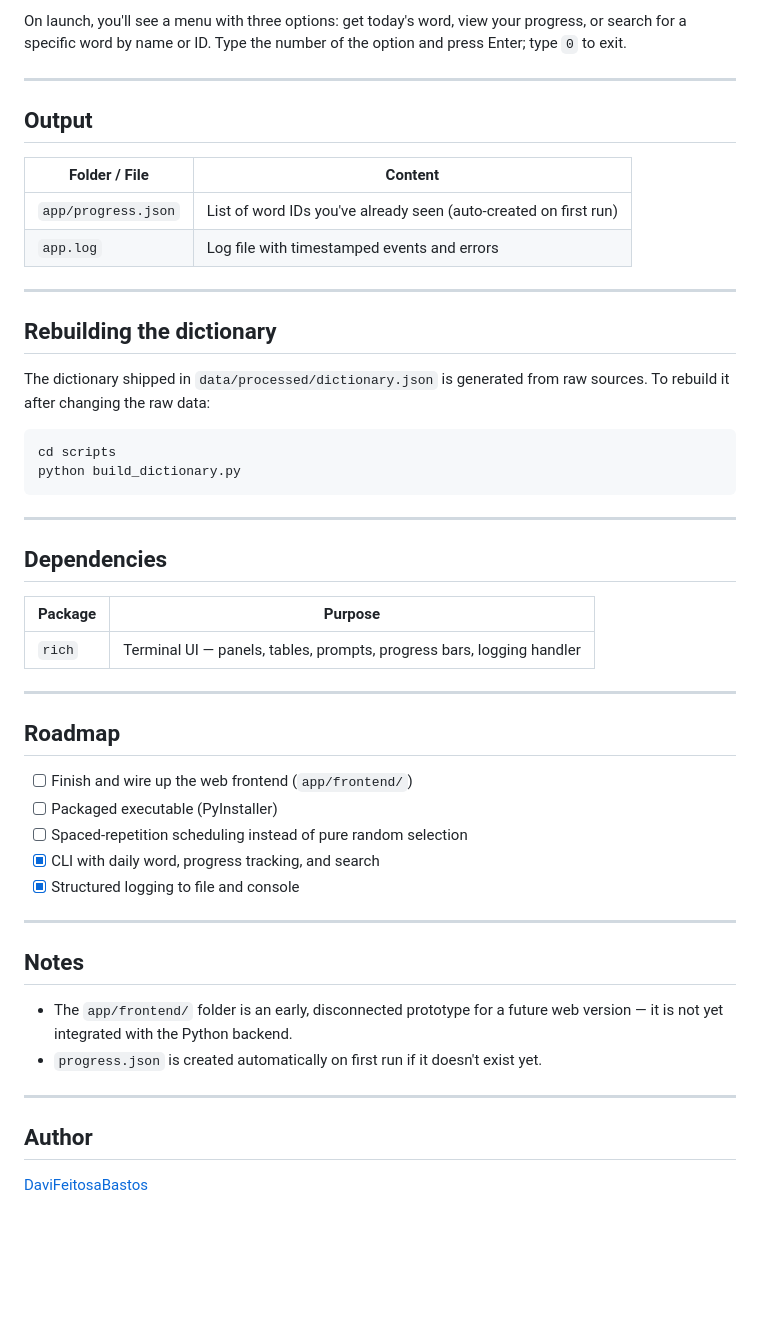
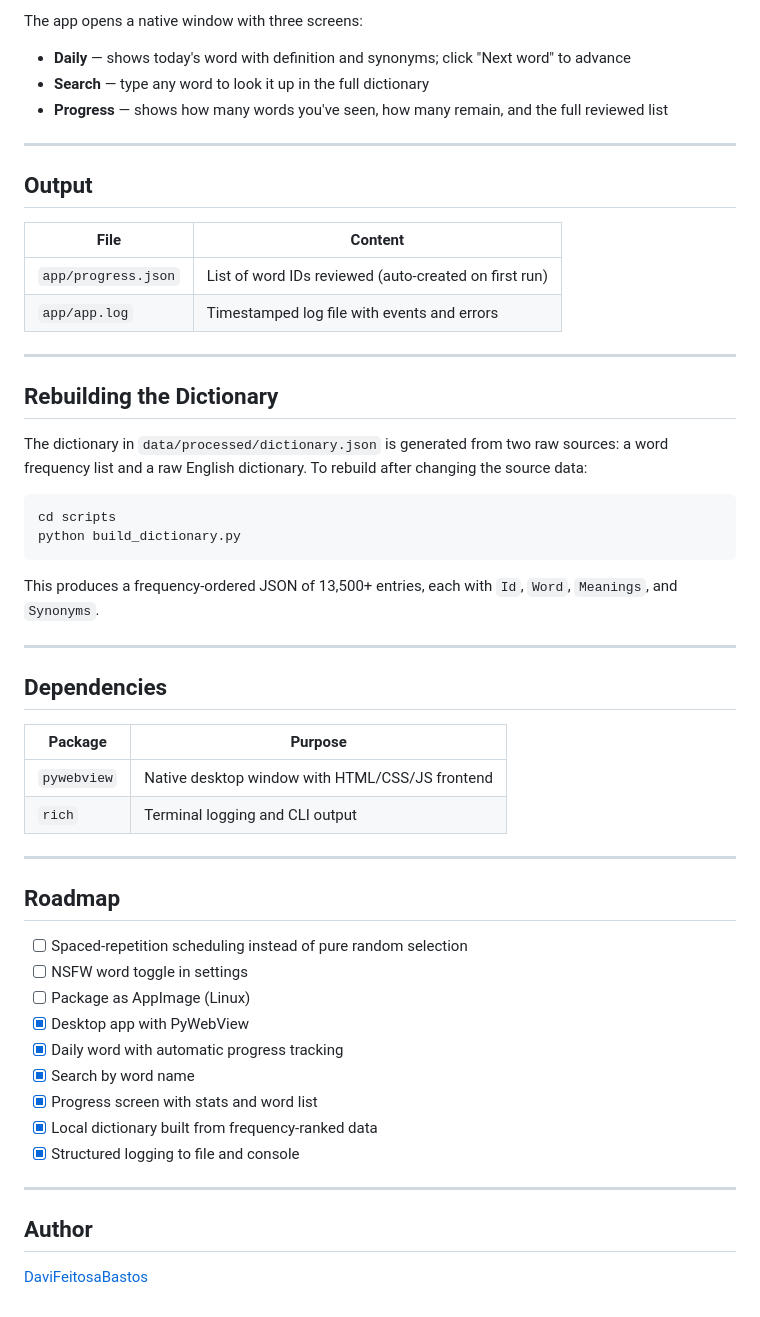
Before and after one commit to DaviFeitosaBastos/vocab-app, a Markdown page: README.md, the part around one of its changes. Rendered like a GitHub page; blank space fills up the shorter version.

````diff
--- a/README.md
+++ b/README.md
@@ -77,47 +88,58 @@ python main.py
 ```
 
-On launch, you'll see a menu with three options: get today's word, view your progress, or search for a specific word by name or ID. Type the number of the option and press Enter; type `0` to exit.
+The app opens a native window with three screens:
+
+- **Daily** — shows today's word with definition and synonyms; click "Next word" to advance
+- **Search** — type any word to look it up in the full dictionary
+- **Progress** — shows how many words you've seen, how many remain, and the full reviewed list
 
 ---
 
 ## Output
-| Folder / File | Content |
+
+| File | Content |
 |---|---|
-| `app/progress.json` | List of word IDs you've already seen (auto-created on first run) |
-| `app.log` | Log file with timestamped events and errors |
+| `app/progress.json` | List of word IDs reviewed (auto-created on first run) |
+| `app/app.log` | Timestamped log file with events and errors |
 
 ---
 
-## Rebuilding the dictionary
-The dictionary shipped in `data/processed/dictionary.json` is generated from raw sources. To rebuild it after changing the raw data:
+## Rebuilding the Dictionary
+
+The dictionary in `data/processed/dictionary.json` is generated from two raw sources: a word frequency list and a raw English dictionary. To rebuild after changing the source data:
+
 ```bash
 cd scripts
 python build_dictionary.py
 ```
 
+This produces a frequency-ordered JSON of 13,500+ entries, each with `Id`, `Word`, `Meanings`, and `Synonyms`.
+
 ---
 
 ## Dependencies
+
 | Package | Purpose |
 |---|---|
-| `rich` | Terminal UI — panels, tables, prompts, progress bars, logging handler |
+| `pywebview` | Native desktop window with HTML/CSS/JS frontend |
+| `rich` | Terminal logging and CLI output |
 
 ---
 
 ## Roadmap
-- [ ] Finish and wire up the web frontend (`app/frontend/`)
-- [ ] Packaged executable (PyInstaller)
+
 - [ ] Spaced-repetition scheduling instead of pure random selection
-- [x] CLI with daily word, progress tracking, and search
+- [ ] NSFW word toggle in settings
+- [ ] Package as AppImage (Linux)
+- [x] Desktop app with PyWebView
+- [x] Daily word with automatic progress tracking
+- [x] Search by word name
+- [x] Progress screen with stats and word list
+- [x] Local dictionary built from frequency-ranked data
 - [x] Structured logging to file and console
 
 ---
 
-## Notes
-- The `app/frontend/` folder is an early, disconnected prototype for a future web version — it is not yet integrated with the Python backend.
-- `progress.json` is created automatically on first run if it doesn't exist yet.
+## Author
 
----
-
-## Author
 [DaviFeitosaBastos](https://github.com/DaviFeitosaBastos)
````
Also changed, not shown: other parts of README.md (+36 -25 lines).
